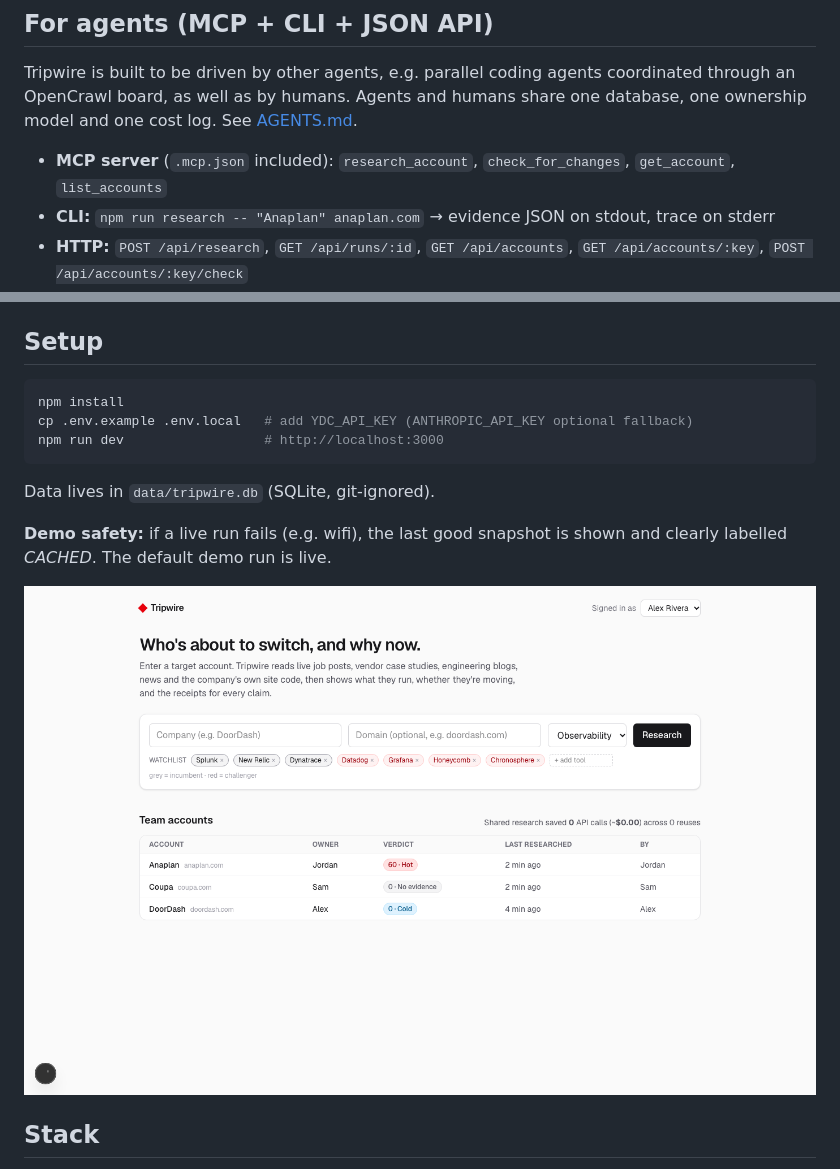
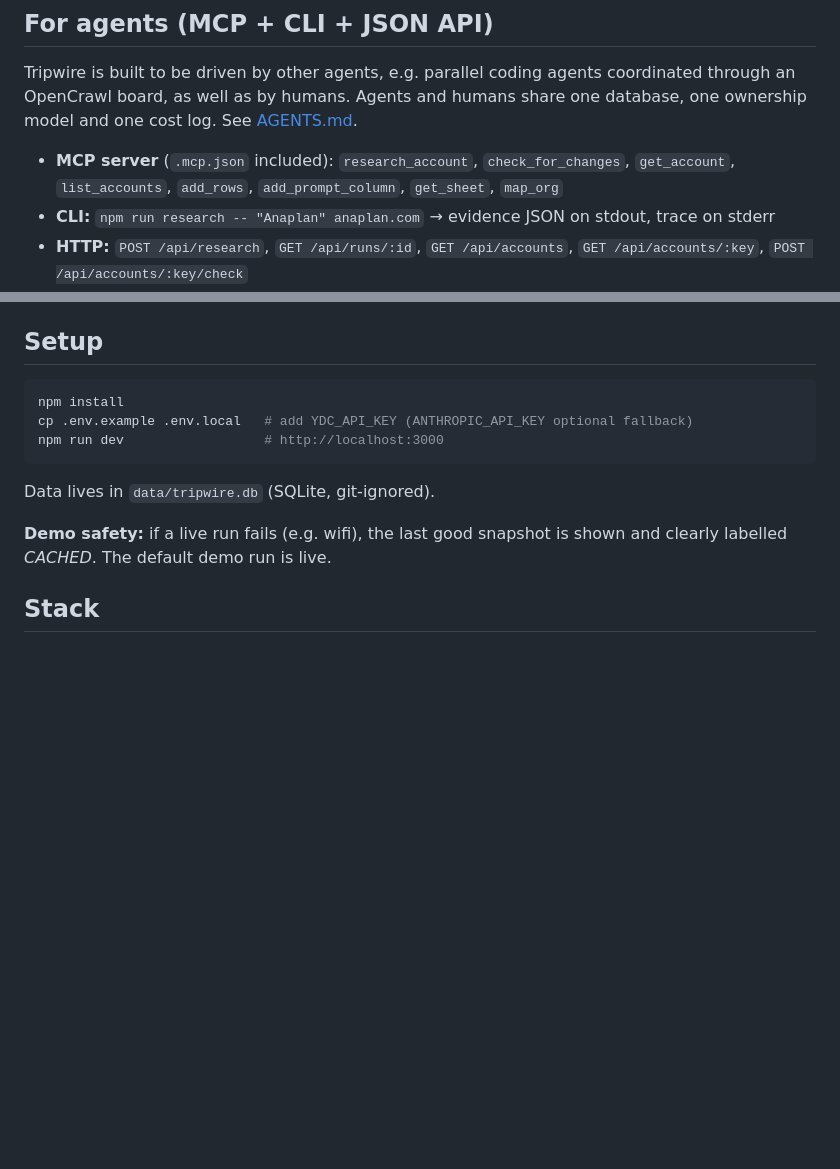
Before and after one commit to RushiPardeshi/ground-truth-hackathon, a Markdown page: README.md, 2 parts joined by grey strips. Rendered like a GitHub page; pictures changed too: docs/home.png; blank space fills up the shorter version.

```diff
--- a/README.md
+++ b/README.md
@@ -55,7 +67,7 @@ Every call is timed, cost-estimated at list price, capped per run (15 searches,
 
 Tripwire is built to be driven by other agents, e.g. parallel coding agents coordinated through an OpenCrawl board, as well as by humans. Agents and humans share one database, one ownership model and one cost log. See [AGENTS.md](AGENTS.md).
 
-- **MCP server** (`.mcp.json` included): `research_account`, `check_for_changes`, `get_account`, `list_accounts`
+- **MCP server** (`.mcp.json` included): `research_account`, `check_for_changes`, `get_account`, `list_accounts`, `add_rows`, `add_prompt_column`, `get_sheet`, `map_org`
 - **CLI:** `npm run research -- "Anaplan" anaplan.com` → evidence JSON on stdout, trace on stderr
 - **HTTP:** `POST /api/research`, `GET /api/runs/:id`, `GET /api/accounts`, `GET /api/accounts/:key`, `POST /api/accounts/:key/check`
 
@@ -71,7 +83,6 @@ Data lives in `data/tripwire.db` (SQLite, git-ignored).
 
 **Demo safety:** if a live run fails (e.g. wifi), the last good snapshot is shown and clearly labelled *CACHED*. The default demo run is live.
 
-![Home](docs/home.png)
 
 ## Stack
 
```
Also changed, not shown: other parts of README.md (+14 -2 lines), AGENTS.md (+4 -0 lines), docs/orgmap.png (added), 13 other files.
